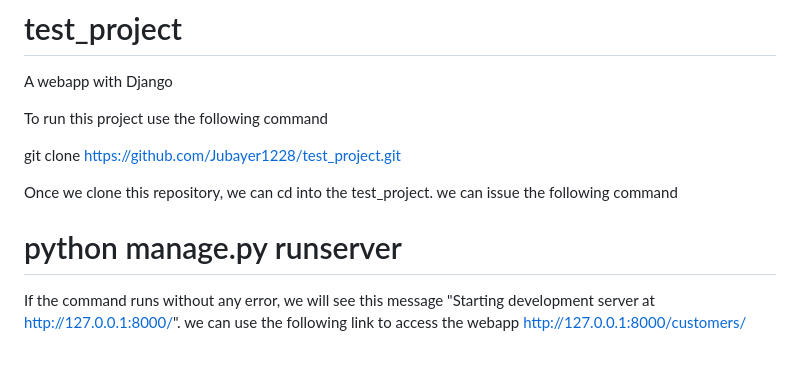
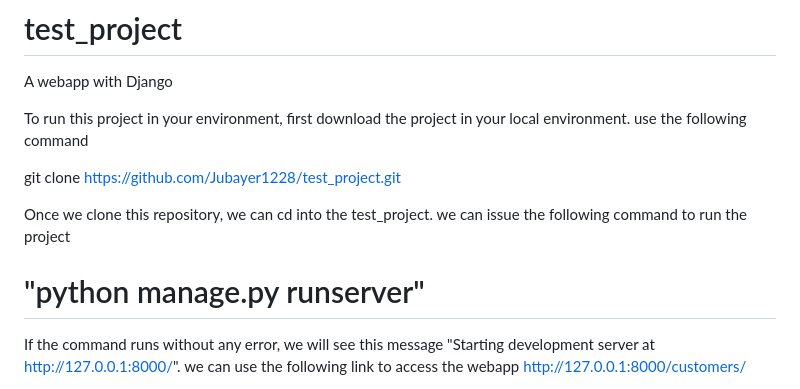
Before and after one commit to Jubayer1228/test_project, a Markdown page: README.md, the part around the change. GitHub-like rendering; blank space fills up the shorter version.

```diff
--- a/README.md
+++ b/README.md
@@ -1,13 +1,13 @@
 # test_project
 A webapp with Django
 
-To run this project use the following command
+To run this project in your environment, first download the project in your local environment. use the following command
 
 git clone https://github.com/Jubayer1228/test_project.git
 
-Once we clone this repository, we can cd into the test_project.  we can issue the following command
+Once we clone this repository, we can cd into the test_project.  we can issue the following command to run the project
 
-# python manage.py runserver
+# "python manage.py runserver"
 If the command runs without any error, we will see this message "Starting development server at http://127.0.0.1:8000/". we can use the following link to access the webapp
 http://127.0.0.1:8000/customers/
 
```
